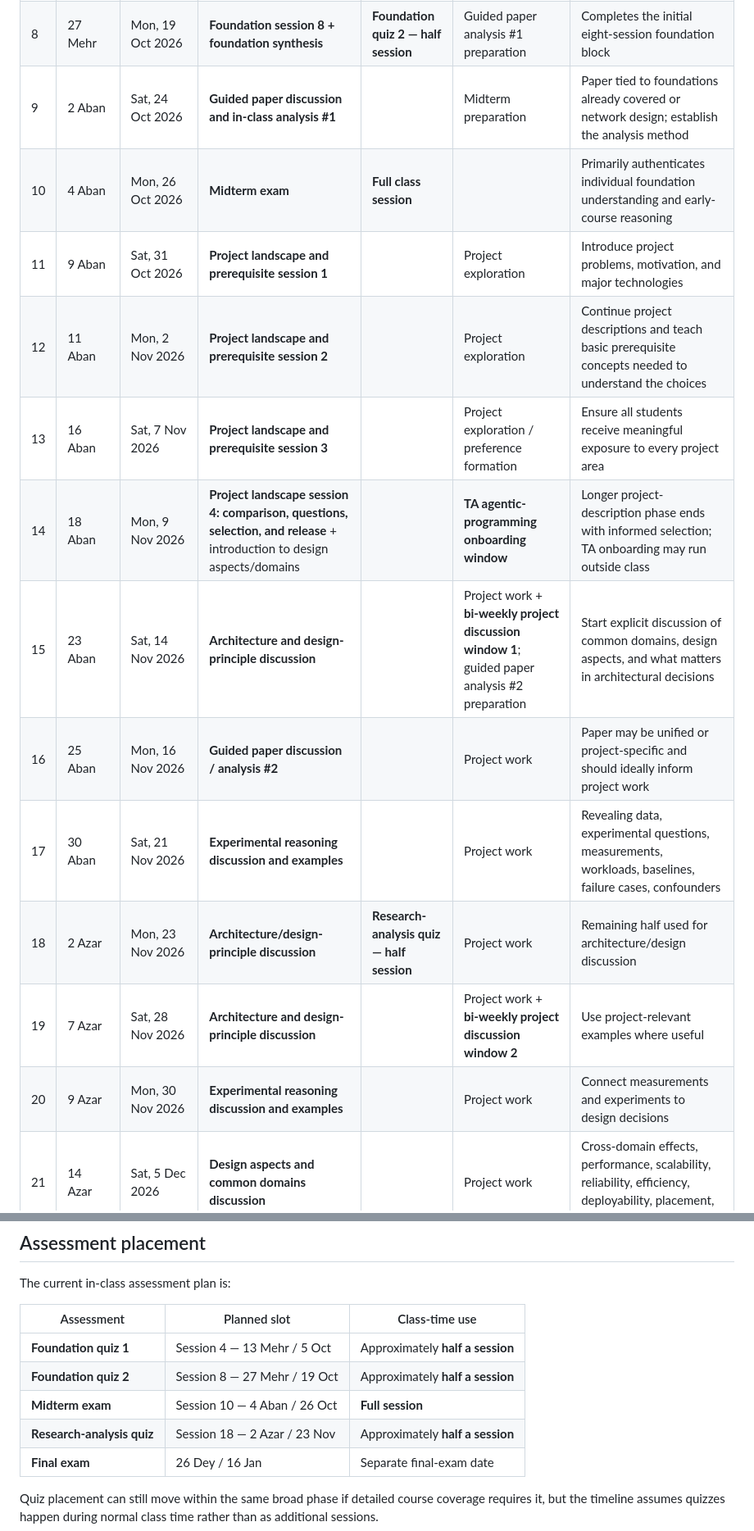
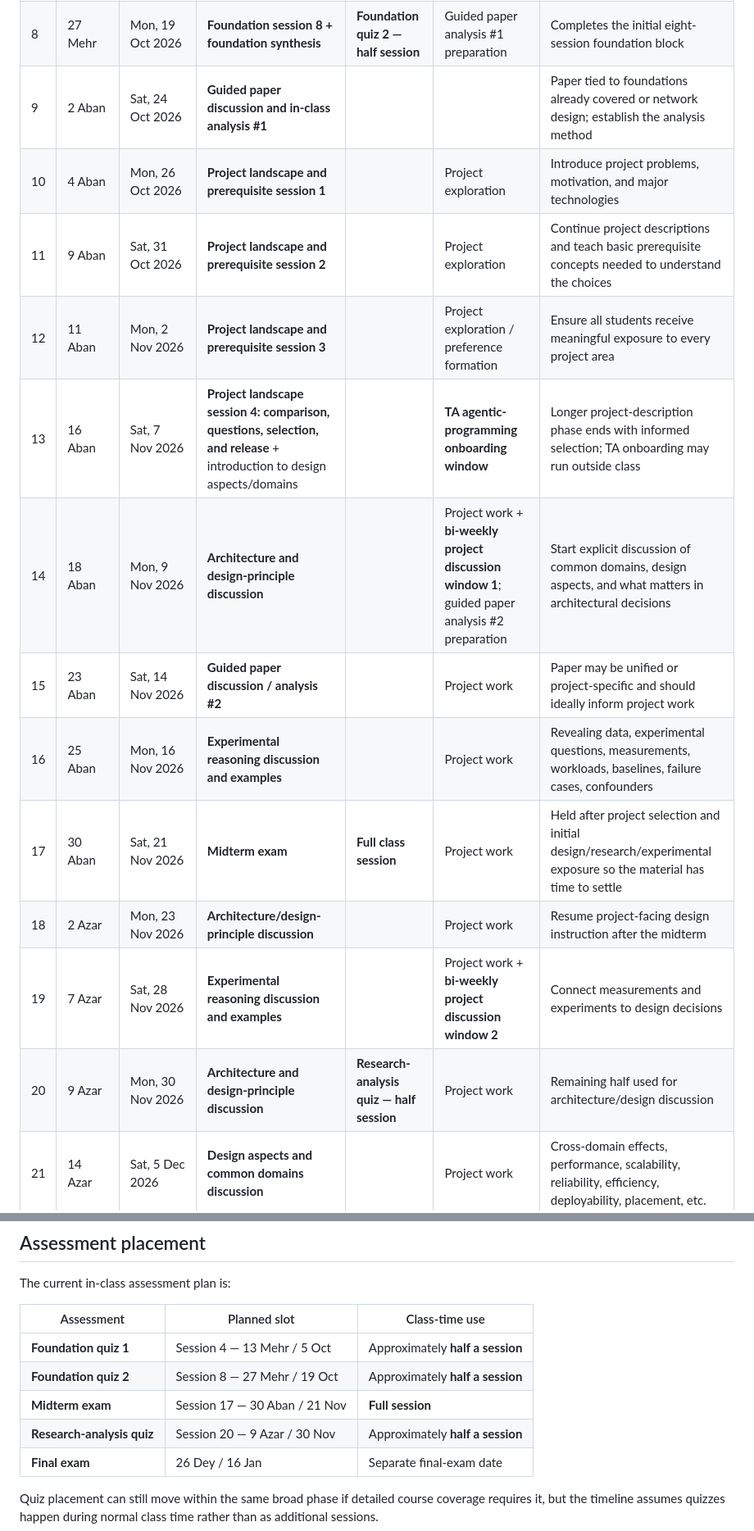
Before and after one commit to Arman17Babaei/advanced-network-course, a Markdown page: TIMELINE.md, 2 parts joined by grey strips. Shown at 82% size. Drawn GitHub-style.

Commit message:
Move midterm after project selection and exposure

```diff
--- a/TIMELINE.md
+++ b/TIMELINE.md
@@ -24,18 +24,18 @@ The first **8 regular sessions are foundation-focused**. Quizzes are scheduled i
 | 6 | 20 Mehr | Mon, 12 Oct 2026 | **Foundation session 6** |  | Foundation practice |  |
 | 7 | 25 Mehr | Sat, 17 Oct 2026 | **Foundation session 7** |  | Foundation practice | Guided paper analysis #1 can be assigned after class |
 | 8 | 27 Mehr | Mon, 19 Oct 2026 | **Foundation session 8 + foundation synthesis** | **Foundation quiz 2 — half session** | Guided paper analysis #1 preparation | Completes the initial eight-session foundation block |
-| 9 | 2 Aban | Sat, 24 Oct 2026 | **Guided paper discussion and in-class analysis #1** |  | Midterm preparation | Paper tied to foundations already covered or network design; establish the analysis method |
-| 10 | 4 Aban | Mon, 26 Oct 2026 | **Midterm exam** | **Full class session** |  | Primarily authenticates individual foundation understanding and early-course reasoning |
-| 11 | 9 Aban | Sat, 31 Oct 2026 | **Project landscape and prerequisite session 1** |  | Project exploration | Introduce project problems, motivation, and major technologies |
-| 12 | 11 Aban | Mon, 2 Nov 2026 | **Project landscape and prerequisite session 2** |  | Project exploration | Continue project descriptions and teach basic prerequisite concepts needed to understand the choices |
-| 13 | 16 Aban | Sat, 7 Nov 2026 | **Project landscape and prerequisite session 3** |  | Project exploration / preference formation | Ensure all students receive meaningful exposure to every project area |
-| 14 | 18 Aban | Mon, 9 Nov 2026 | **Project landscape session 4: comparison, questions, selection, and release** + introduction to design aspects/domains |  | **TA agentic-programming onboarding window** | Longer project-description phase ends with informed selection; TA onboarding may run outside class |
-| 15 | 23 Aban | Sat, 14 Nov 2026 | **Architecture and design-principle discussion** |  | Project work + **bi-weekly project discussion window 1**; guided paper analysis #2 preparation | Start explicit discussion of common domains, design aspects, and what matters in architectural decisions |
-| 16 | 25 Aban | Mon, 16 Nov 2026 | **Guided paper discussion / analysis #2** |  | Project work | Paper may be unified or project-specific and should ideally inform project work |
-| 17 | 30 Aban | Sat, 21 Nov 2026 | **Experimental reasoning discussion and examples** |  | Project work | Revealing data, experimental questions, measurements, workloads, baselines, failure cases, confounders |
-| 18 | 2 Azar | Mon, 23 Nov 2026 | **Architecture/design-principle discussion** | **Research-analysis quiz — half session** | Project work | Remaining half used for architecture/design discussion |
-| 19 | 7 Azar | Sat, 28 Nov 2026 | **Architecture and design-principle discussion** |  | Project work + **bi-weekly project discussion window 2** | Use project-relevant examples where useful |
-| 20 | 9 Azar | Mon, 30 Nov 2026 | **Experimental reasoning discussion and examples** |  | Project work | Connect measurements and experiments to design decisions |
+| 9 | 2 Aban | Sat, 24 Oct 2026 | **Guided paper discussion and in-class analysis #1** |  |  | Paper tied to foundations already covered or network design; establish the analysis method |
+| 10 | 4 Aban | Mon, 26 Oct 2026 | **Project landscape and prerequisite session 1** |  | Project exploration | Introduce project problems, motivation, and major technologies |
+| 11 | 9 Aban | Sat, 31 Oct 2026 | **Project landscape and prerequisite session 2** |  | Project exploration | Continue project descriptions and teach basic prerequisite concepts needed to understand the choices |
+| 12 | 11 Aban | Mon, 2 Nov 2026 | **Project landscape and prerequisite session 3** |  | Project exploration / preference formation | Ensure all students receive meaningful exposure to every project area |
+| 13 | 16 Aban | Sat, 7 Nov 2026 | **Project landscape session 4: comparison, questions, selection, and release** + introduction to design aspects/domains |  | **TA agentic-programming onboarding window** | Longer project-description phase ends with informed selection; TA onboarding may run outside class |
+| 14 | 18 Aban | Mon, 9 Nov 2026 | **Architecture and design-principle discussion** |  | Project work + **bi-weekly project discussion window 1**; guided paper analysis #2 preparation | Start explicit discussion of common domains, design aspects, and what matters in architectural decisions |
+| 15 | 23 Aban | Sat, 14 Nov 2026 | **Guided paper discussion / analysis #2** |  | Project work | Paper may be unified or project-specific and should ideally inform project work |
+| 16 | 25 Aban | Mon, 16 Nov 2026 | **Experimental reasoning discussion and examples** |  | Project work | Revealing data, experimental questions, measurements, workloads, baselines, failure cases, confounders |
+| 17 | 30 Aban | Sat, 21 Nov 2026 | **Midterm exam** | **Full class session** | Project work | Held after project selection and initial design/research/experimental exposure so the material has time to settle |
+| 18 | 2 Azar | Mon, 23 Nov 2026 | **Architecture/design-principle discussion** |  | Project work | Resume project-facing design instruction after the midterm |
+| 19 | 7 Azar | Sat, 28 Nov 2026 | **Experimental reasoning discussion and examples** |  | Project work + **bi-weekly project discussion window 2** | Connect measurements and experiments to design decisions |
+| 20 | 9 Azar | Mon, 30 Nov 2026 | **Architecture and design-principle discussion** | **Research-analysis quiz — half session** | Project work | Remaining half used for architecture/design discussion |
 | 21 | 14 Azar | Sat, 5 Dec 2026 | **Design aspects and common domains discussion** |  | Project work | Cross-domain effects, performance, scalability, reliability, efficiency, deployability, placement, etc. |
 | 22 | 16 Azar | Mon, 7 Dec 2026 | **Experimental reasoning / design case discussion** |  | Project work | Analyze examples of useful and misleading experimental evidence |
 | 23 | 21 Azar | Sat, 12 Dec 2026 | **Project-informed architecture/design discussion** |  | Project work + **bi-weekly project discussion window 3** | Emerging project cases can feed class discussion |
@@ -61,8 +61,8 @@ The current in-class assessment plan is:
 | --- | --- | --- |
 | **Foundation quiz 1** | Session 4 — 13 Mehr / 5 Oct | Approximately **half a session** |
 | **Foundation quiz 2** | Session 8 — 27 Mehr / 19 Oct | Approximately **half a session** |
-| **Midterm exam** | Session 10 — 4 Aban / 26 Oct | **Full session** |
-| **Research-analysis quiz** | Session 18 — 2 Azar / 23 Nov | Approximately **half a session** |
+| **Midterm exam** | Session 17 — 30 Aban / 21 Nov | **Full session** |
+| **Research-analysis quiz** | Session 20 — 9 Azar / 30 Nov | Approximately **half a session** |
 | **Final exam** | 26 Dey / 16 Jan | Separate final-exam date |
 
 Quiz placement can still move within the same broad phase if detailed course coverage requires it, but the timeline assumes quizzes happen during normal class time rather than as additional sessions.
```
Also changed, not shown: other parts of TIMELINE.md (+3 -3 lines).
